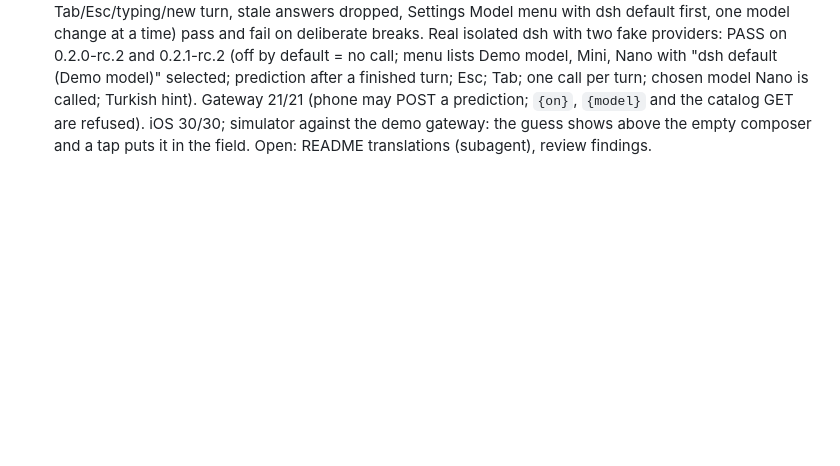
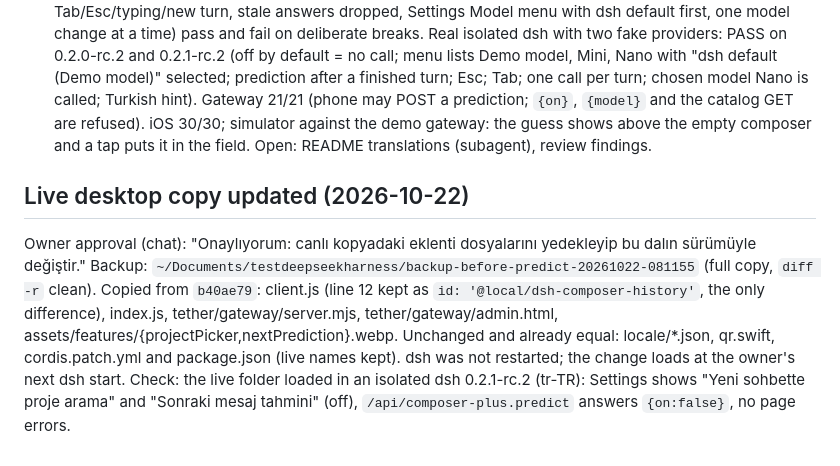
Before and after one commit to furkancak1r/dsh-composer-plus, a Markdown page: IMPLEMENTATION_PLAN.md, the part around the change. GitHub-like rendering; blank space fills up the shorter version.

Commit message:
Plan: canlı kopya b40ae79 ile güncellendi (yedek alındı, modül kimliği korundu, dsh yeniden başlatılmadı)

```diff
--- a/IMPLEMENTATION_PLAN.md
+++ b/IMPLEMENTATION_PLAN.md
@@ -538,3 +538,7 @@ Design:
 - Tether: the gateway forwards `predict` (POST only with `sessionId`; the switch and the model choice stay on the Mac). The phone shows the prediction above the empty composer; a tap puts it in the composer.
 Checks: unit tests (Host prompt + route, client component + settings), real isolated dsh with a fake model on 0.2.0-rc.2 and 0.2.1-rc.2 (catalog shows both fake models, default follows dsh, prediction appears after a turn, Tab accepts, a second model choice is used), SHOT=1 screenshot, toggles/shots/locale/parity/readme, iOS tests.
 Last checkpoint (2026-10-21): Host test `test/predict.test.mjs` (switch, model choice validated against the live catalog, catalog = dsh's providers/models + default, transcript without tools/hidden context/reasoning, only after a completed turn, subagent refused, one shared call per chat that a closing tab cannot cancel, failures) and client test `test/predict-client.test.mjs` (one ask per finished turn, shown over dsh's placeholder, Tab/Esc/typing/new turn, stale answers dropped, Settings Model menu with dsh default first, one model change at a time) pass and fail on deliberate breaks. Real isolated dsh with two fake providers: PASS on 0.2.0-rc.2 and 0.2.1-rc.2 (off by default = no call; menu lists Demo model, Mini, Nano with "dsh default (Demo model)" selected; prediction after a finished turn; Esc; Tab; one call per turn; chosen model Nano is called; Turkish hint). Gateway 21/21 (phone may POST a prediction; `{on}`, `{model}` and the catalog GET are refused). iOS 30/30; simulator against the demo gateway: the guess shows above the empty composer and a tap puts it in the field. Open: README translations (subagent), review findings.
+
+## Live desktop copy updated (2026-10-22)
+Owner approval (chat): "Onaylıyorum: canlı kopyadaki eklenti dosyalarını yedekleyip bu dalın sürümüyle değiştir."
+Backup: `~/Documents/testdeepseekharness/backup-before-predict-20261022-081155` (full copy, `diff -r` clean). Copied from `b40ae79`: client.js (line 12 kept as `id: '@local/dsh-composer-history'`, the only difference), index.js, tether/gateway/server.mjs, tether/gateway/admin.html, assets/features/{projectPicker,nextPrediction}.webp. Unchanged and already equal: locale/*.json, qr.swift, cordis.patch.yml and package.json (live names kept). dsh was not restarted; the change loads at the owner's next dsh start. Check: the live folder loaded in an isolated dsh 0.2.1-rc.2 (tr-TR): Settings shows "Yeni sohbette proje arama" and "Sonraki mesaj tahmini" (off), `/api/composer-plus.predict` answers `{on:false}`, no page errors.
```
